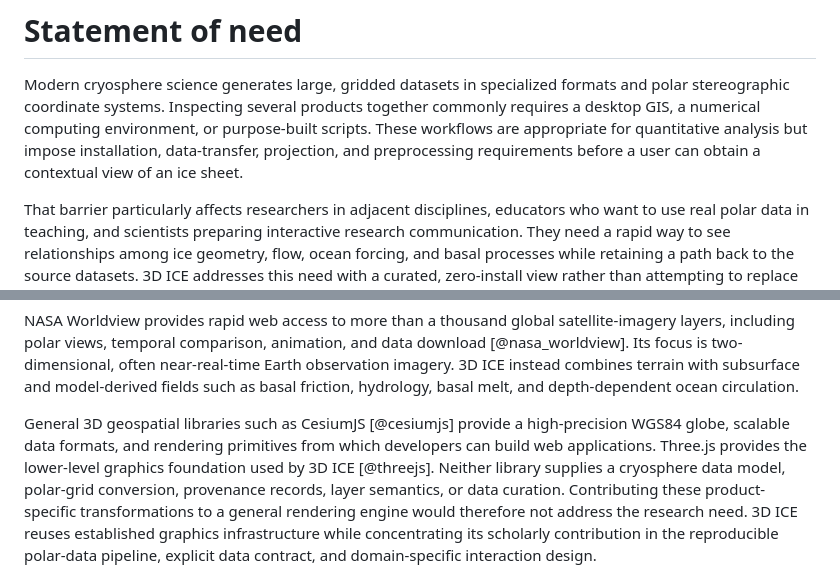
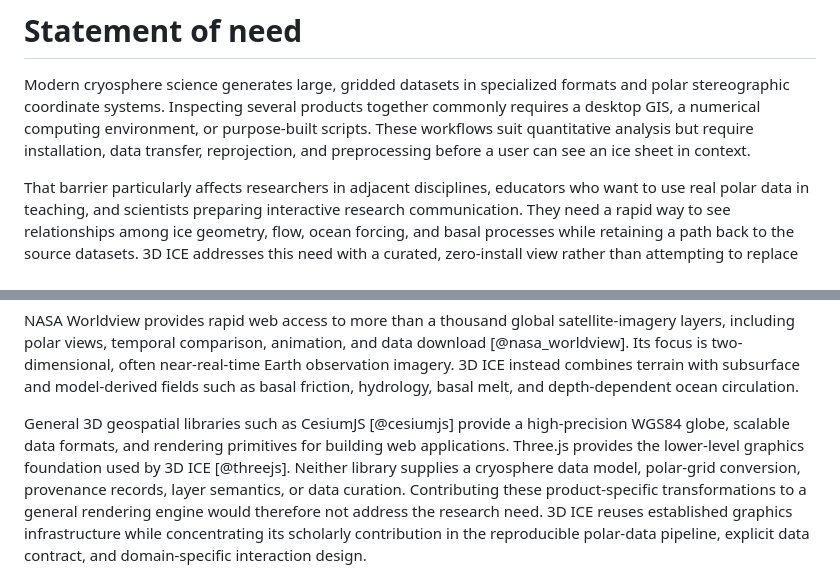
Before and after one commit to yuwang115/3d-ice, a Markdown page: paper.md, 2 parts joined by grey strips. Drawn GitHub-style.

```diff
--- a/paper.md
+++ b/paper.md
@@ -57,9 +57,9 @@ simple to deploy, share, and use on desktop and mobile devices.
 Modern cryosphere science generates large, gridded datasets in specialized
 formats and polar stereographic coordinate systems. Inspecting several products
 together commonly requires a desktop GIS, a numerical computing environment,
-or purpose-built scripts. These workflows are appropriate for quantitative
-analysis but impose installation, data-transfer, projection, and preprocessing
-requirements before a user can obtain a contextual view of an ice sheet.
+or purpose-built scripts. These workflows suit quantitative
+analysis but require installation, data transfer, reprojection, and
+preprocessing before a user can see an ice sheet in context.
 
 That barrier particularly affects researchers in adjacent disciplines,
 educators who want to use real polar data in teaching, and scientists preparing
@@ -88,8 +88,8 @@ subsurface and model-derived fields such as basal friction, hydrology, basal
 melt, and depth-dependent ocean circulation.
 
 General 3D geospatial libraries such as CesiumJS [@cesiumjs] provide a
-high-precision WGS84 globe, scalable data formats, and rendering primitives from
-which developers can build web applications. Three.js provides the lower-level
+high-precision WGS84 globe, scalable data formats, and rendering primitives for
+building web applications. Three.js provides the lower-level
 graphics foundation used by 3D ICE [@threejs]. Neither library supplies a
 cryosphere data model, polar-grid conversion, provenance records, layer
 semantics, or data curation. Contributing these product-specific transformations
```
Also changed, not shown: other parts of paper.md (+29 -28 lines).
